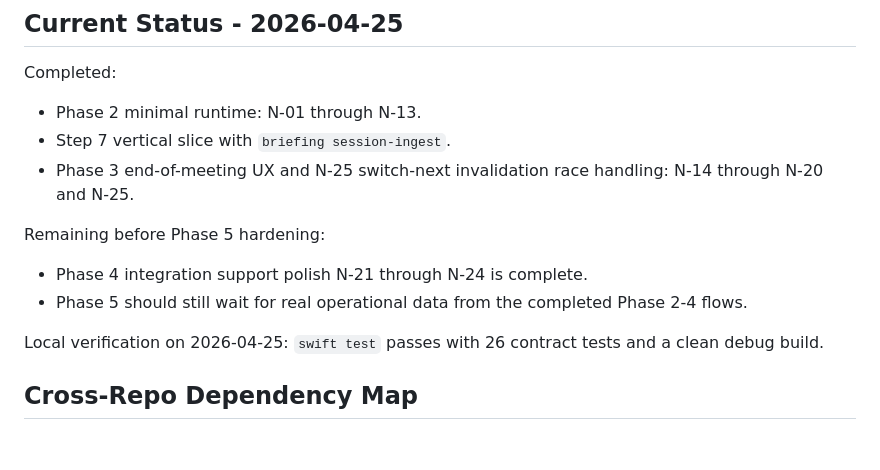
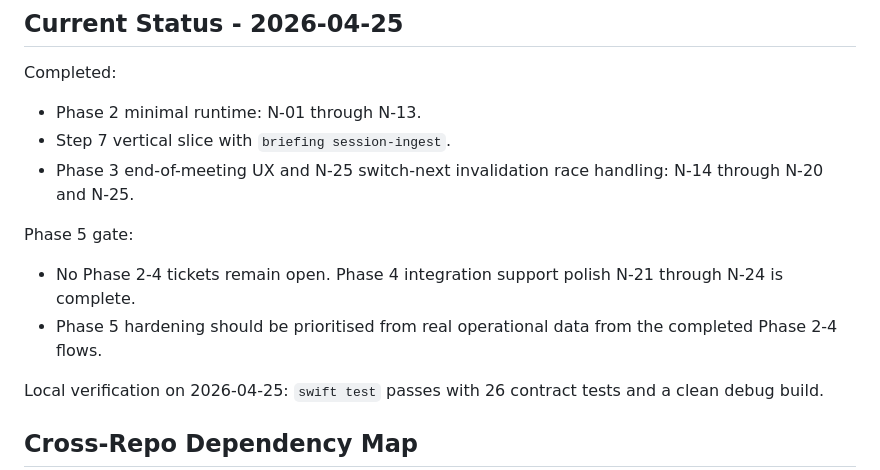
Before and after one commit to darrencroton/noted, a Markdown page: docs/implementation-plan.md, the part around the change. Rendered like a GitHub page; blank space fills up the shorter version.

Commit message:
Clarify Phase 5 gate status
Clarify that Phase 2-4 noted tickets are complete and Phase 5 should be prioritised from operational data, removing ambiguous remaining-work wording.

Changed files:
- docs/implementation-plan.md: rename the status section to Phase 5 gate and state that N-01 through N-25 are complete with no Phase 2-4 tickets open.

```diff
--- a/docs/implementation-plan.md
+++ b/docs/implementation-plan.md
@@ -31,10 +31,10 @@ Completed:
 - Step 7 vertical slice with `briefing session-ingest`.
 - Phase 3 end-of-meeting UX and N-25 switch-next invalidation race handling: N-14 through N-20 and N-25.
 
-Remaining before Phase 5 hardening:
+Phase 5 gate:
 
-- Phase 4 integration support polish N-21 through N-24 is complete.
-- Phase 5 should still wait for real operational data from the completed Phase 2-4 flows.
+- No Phase 2-4 tickets remain open. Phase 4 integration support polish N-21 through N-24 is complete.
+- Phase 5 hardening should be prioritised from real operational data from the completed Phase 2-4 flows.
 
 Local verification on 2026-04-25: `swift test` passes with 26 contract tests and a clean debug build.
 
```
